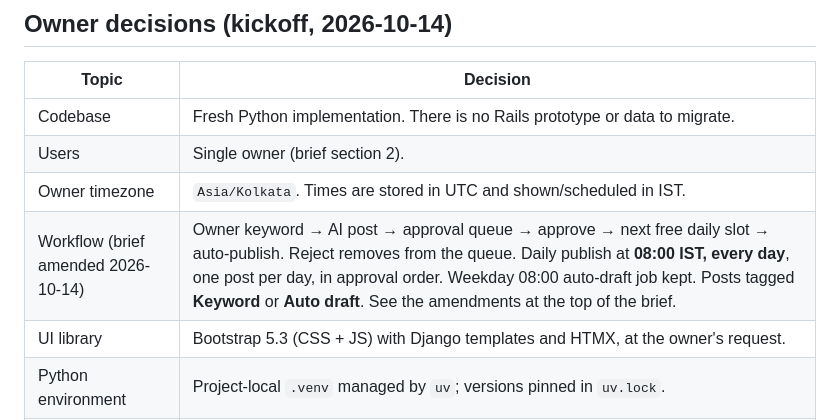
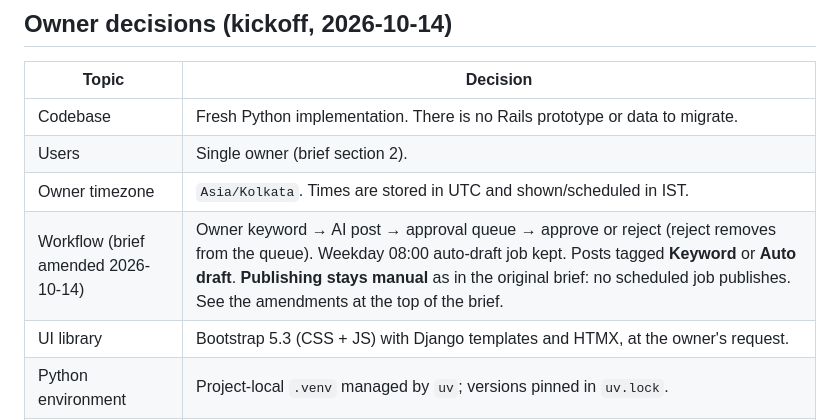
Before and after one commit to Aman-Bharawa/LinkedIn-AI-Content-agent, a Markdown page: docs/DECISIONS.md, the part around the change. Rendered like a GitHub page.

```diff
--- a/docs/DECISIONS.md
+++ b/docs/DECISIONS.md
@@ -11,7 +11,7 @@ decisions taken at kickoff (brief section 12).
 | Codebase | Fresh Python implementation. There is no Rails prototype or data to migrate. |
 | Users | Single owner (brief section 2). |
 | Owner timezone | `Asia/Kolkata`. Times are stored in UTC and shown/scheduled in IST. |
-| Workflow (brief amended 2026-10-14) | Owner keyword → AI post → approval queue → approve → next free daily slot → auto-publish. Reject removes from the queue. Daily publish at **08:00 IST, every day**, one post per day, in approval order. Weekday 08:00 auto-draft job kept. Posts tagged **Keyword** or **Auto draft**. See the amendments at the top of the brief. |
+| Workflow (brief amended 2026-10-14) | Owner keyword → AI post → approval queue → approve or reject (reject removes from the queue). Weekday 08:00 auto-draft job kept. Posts tagged **Keyword** or **Auto draft**. **Publishing stays manual** as in the original brief: no scheduled job publishes. See the amendments at the top of the brief. |
 | UI library | Bootstrap 5.3 (CSS + JS) with Django templates and HTMX, at the owner's request. |
 | Python environment | Project-local `.venv` managed by `uv`; versions pinned in `uv.lock`. |
 | Verified facts / writing samples | Not supplied yet. `founder.md` and `company.md` ship with no facts; `writing_examples/` is empty. The owner adds them later. |
```
Also changed, not shown: docs/IMPLEMENTATION_BRIEF.md (+9 -26 lines).
